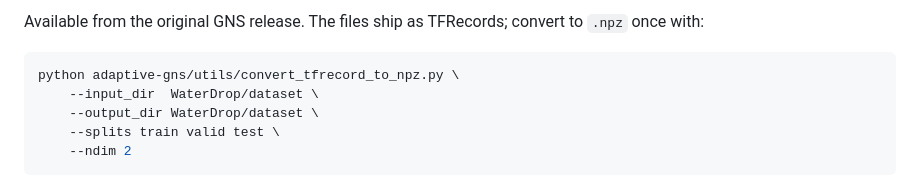
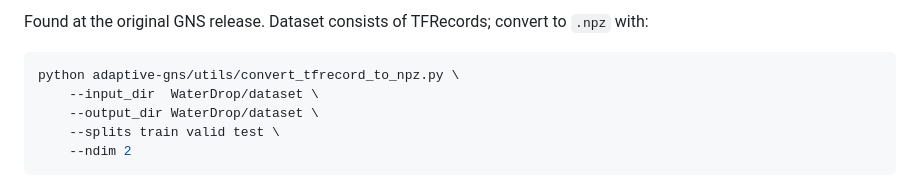
Before and after one commit to aidenzhou8/AdaptGNS, a Markdown page: README.md, the part around one of its changes. Rendered like a GitHub page.

````diff
--- a/README.md
+++ b/README.md
@@ -101,6 +94,6 @@ Sand/dataset/
 
-Available from the original GNS release. The files ship as TFRecords; convert
-to `.npz` once with:
+Found at the original GNS release. Dataset consists of TFRecords; convert
+to `.npz` with:
 
 ```bash
 python adaptive-gns/utils/convert_tfrecord_to_npz.py \
````
Also changed, not shown: other parts of README.md (+21 -28 lines).
